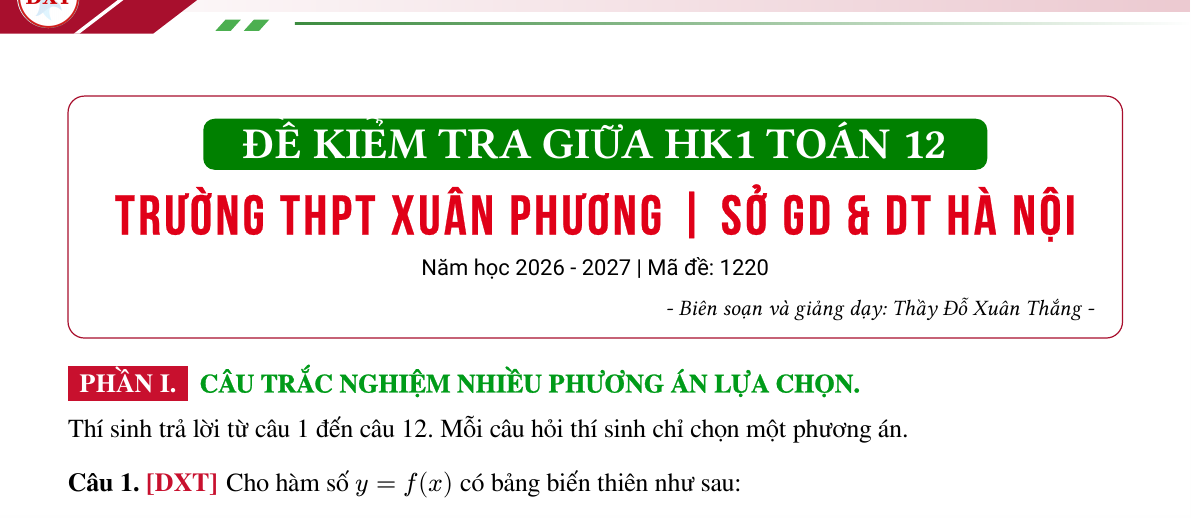
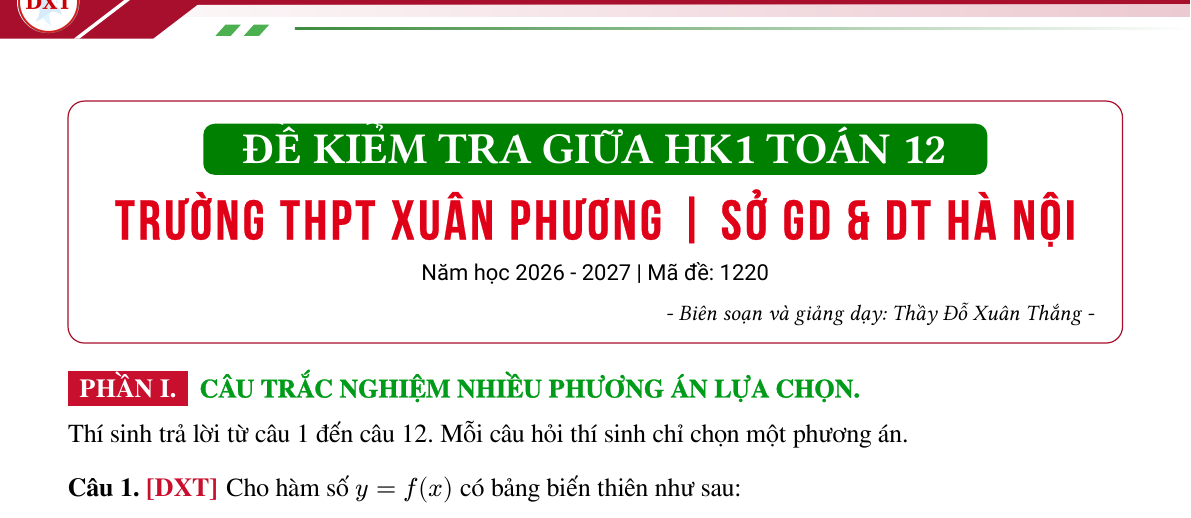
Before and after one commit to ToGiaBaoKDL/math-materials, a Typst document (documents/2026-10/Đề thi/xuan-phuong-12-gk1-ma-1220-26-27/main.typ): part of page 1 of 6, cut so that both start at the same text. Compiled offline with Typst 0.15; a missing font is replaced by an installed copy or a similar font.

Commit message:
chore: minor update

```diff
--- a/documents/2026-10/Đề thi/xuan-phuong-12-gk1-ma-1220-26-27/main.typ
+++ b/documents/2026-10/Đề thi/xuan-phuong-12-gk1-ma-1220-26-27/main.typ
@@ -16,7 +16,7 @@
   footer-rule:false,
   header-x-offset:0mm,
   header-align:right,
-  header-offset:0.8mm,
+  header-offset:0mm,
   header:lesson-style.branding.header,
  ),
  heading-content:lesson-heading(
```
Also changed, not shown: 1 other file.
